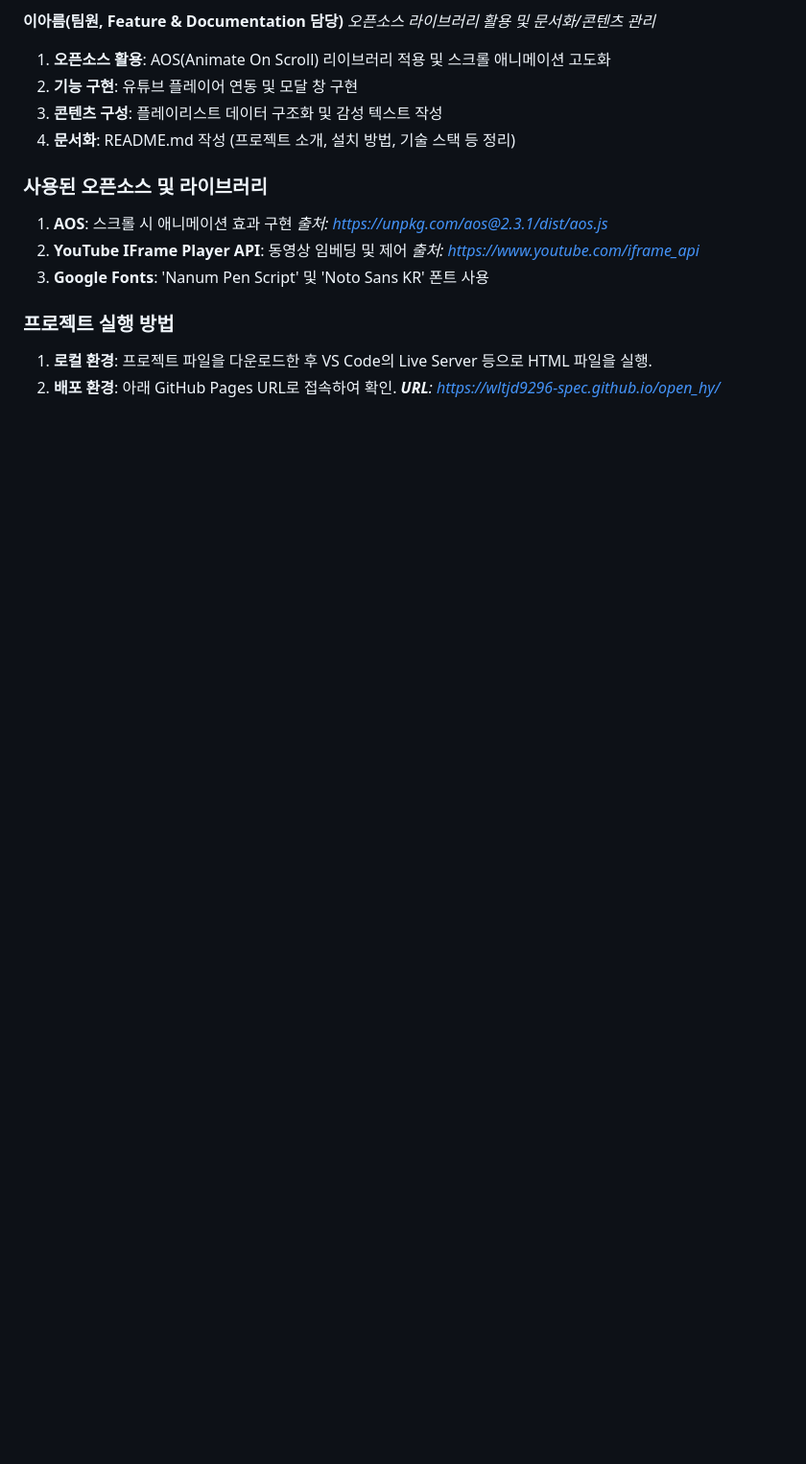
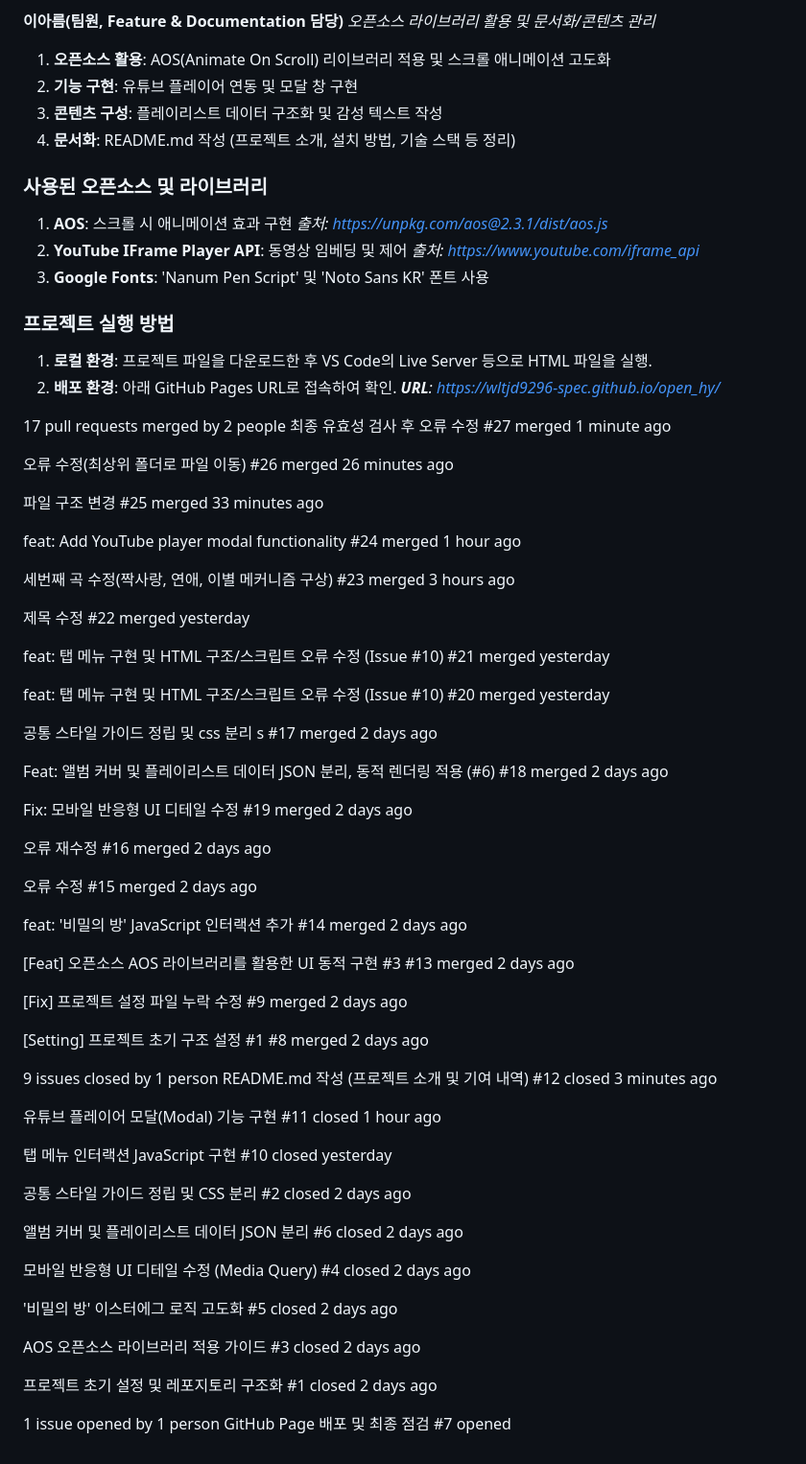
Before and after one commit to wltjd9296-spec/open_hy, a Markdown page: README.md, the part around the change. Shown at 96% size. GitHub-like rendering; blank space fills up the shorter version.

Commit message:
Revise README with latest project updates
Updated README.md to include recent pull requests and issue statuses.

```diff
--- a/README.md
+++ b/README.md
@@ -52,3 +52,87 @@
 1. **로컬 환경**: 프로젝트 파일을 다운로드한 후 VS Code의 Live Server 등으로 HTML 파일을 실행.
 2. **배포 환경**: 아래 GitHub Pages URL로 접속하여 확인.
    ***URL**: https://wltjd9296-spec.github.io/open_hy/*
+
+17 pull requests merged by 2 people
+최종 유효성 검사 후 오류 수정
+#27 merged 1 minute ago
+
+오류 수정(최상위 폴더로 파일 이동)
+#26 merged 26 minutes ago
+
+파일 구조 변경
+#25 merged 33 minutes ago
+
+feat: Add YouTube player modal functionality
+#24 merged 1 hour ago
+
+세번째 곡 수정(짝사랑, 연애, 이별 메커니즘 구상)
+#23 merged 3 hours ago
+
+제목 수정
+#22 merged yesterday
+
+feat: 탭 메뉴 구현 및 HTML 구조/스크립트 오류 수정 (Issue #10)
+#21 merged yesterday
+
+feat: 탭 메뉴 구현 및 HTML 구조/스크립트 오류 수정 (Issue #10)
+#20 merged yesterday
+
+공통 스타일 가이드 정립 및 css 분리 s
+#17 merged 2 days ago
+
+Feat: 앨범 커버 및 플레이리스트 데이터 JSON 분리, 동적 렌더링 적용 (#6)
+#18 merged 2 days ago
+
+Fix: 모바일 반응형 UI 디테일 수정
+#19 merged 2 days ago
+
+오류 재수정
+#16 merged 2 days ago
+
+오류 수정
+#15 merged 2 days ago
+
+feat: '비밀의 방' JavaScript 인터랙션 추가
+#14 merged 2 days ago
+
+[Feat] 오픈소스 AOS 라이브러리를 활용한 UI 동적 구현 #3
+#13 merged 2 days ago
+
+[Fix] 프로젝트 설정 파일 누락 수정
+#9 merged 2 days ago
+
+[Setting] 프로젝트 초기 구조 설정 #1
+#8 merged 2 days ago
+
+ 9 issues closed by 1 person
+README.md 작성 (프로젝트 소개 및 기여 내역)
+#12 closed 3 minutes ago
+
+유튜브 플레이어 모달(Modal) 기능 구현
+#11 closed 1 hour ago
+
+탭 메뉴 인터랙션 JavaScript 구현
+#10 closed yesterday
+
+공통 스타일 가이드 정립 및 CSS 분리
+#2 closed 2 days ago
+
+앨범 커버 및 플레이리스트 데이터 JSON 분리
+#6 closed 2 days ago
+
+모바일 반응형 UI 디테일 수정 (Media Query)
+#4 closed 2 days ago
+
+'비밀의 방' 이스터에그 로직 고도화
+#5 closed 2 days ago
+
+AOS 오픈소스 라이브러리 적용 가이드
+#3 closed 2 days ago
+
+프로젝트 초기 설정 및 레포지토리 구조화
+#1 closed 2 days ago
+
+ 1 issue opened by 1 person
+GitHub Page 배포 및 최종 점검
+#7 opened
```
